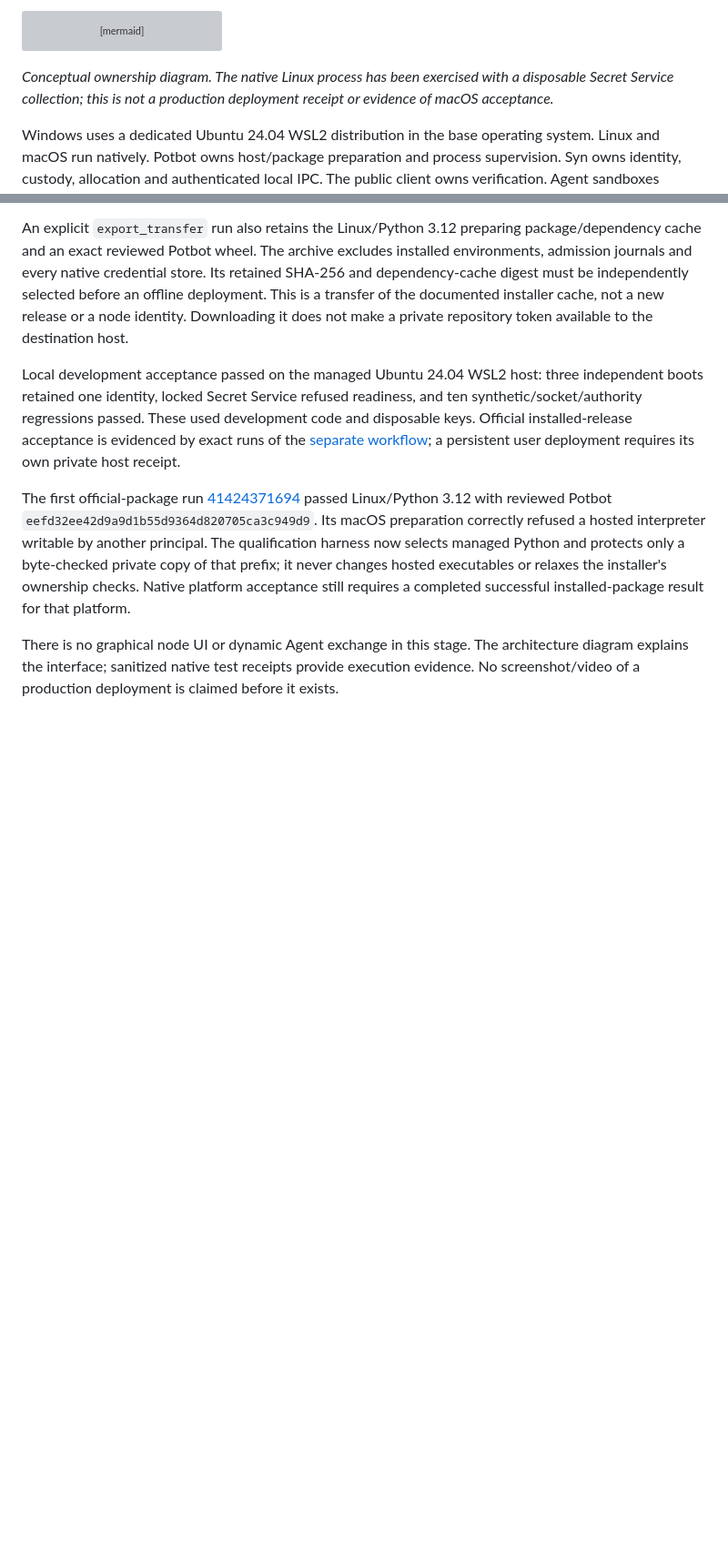
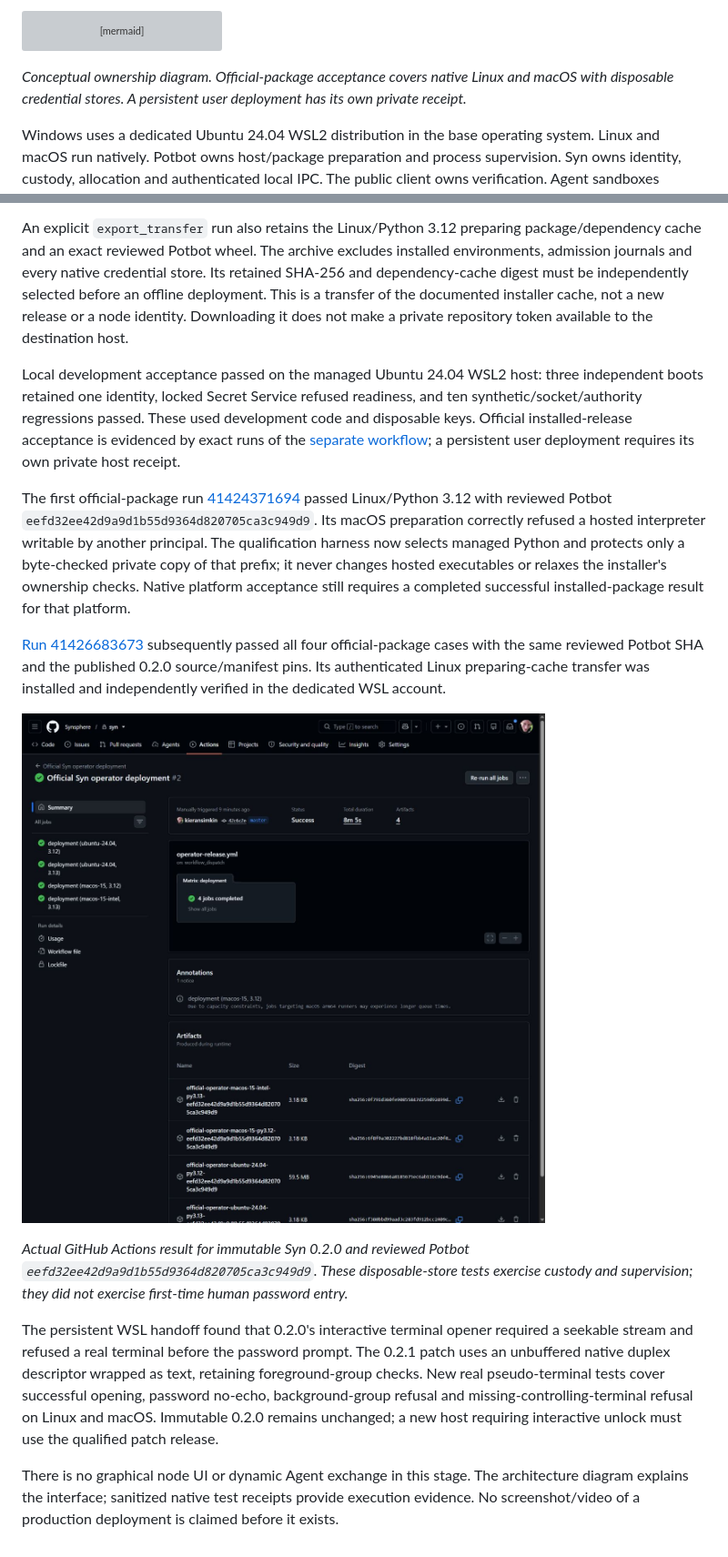
Before and after one commit to Synsphere/syn, a Markdown page: docs/development/operator-node.md, 2 parts joined by grey strips. Shown at 91% size. Rendered like a GitHub page; pictures changed too: docs/media/syn-operator-official-acceptance.png (added); blank space fills up the shorter version; grey boxes are pictures that could not be loaded.

````diff
--- a/docs/development/operator-node.md
+++ b/docs/development/operator-node.md
@@ -17,9 +17,9 @@ flowchart LR
   C[Installed public Syn client] -->|fresh signed challenge + peer UID| O
 ```
 
-*Conceptual ownership diagram. The native Linux process has been exercised with
-a disposable Secret Service collection; this is not a production deployment
-receipt or evidence of macOS acceptance.*
+*Conceptual ownership diagram. Official-package acceptance covers native Linux
+and macOS with disposable credential stores. A persistent user deployment has
+its own private receipt.*
 
 Windows uses a dedicated Ubuntu 24.04 WSL2 distribution in the base operating
 system. Linux and macOS run natively. Potbot owns host/package preparation and
@@ -151,6 +151,28 @@ copy of that prefix; it never changes hosted executables or relaxes the
 installer's ownership checks. Native platform acceptance still requires a
 completed successful installed-package result for that platform.
 
+[Run 41426683673](https://github.com/Synsphere/syn/actions/runs/41426683673)
+subsequently passed all four official-package cases with the same reviewed
+Potbot SHA and the published 0.2.0 source/manifest pins. Its authenticated
+Linux preparing-cache transfer was installed and independently verified in
+the dedicated WSL account.
+
+![Actual successful four-platform official-package acceptance](../media/syn-operator-official-acceptance.png)
+
+*Actual GitHub Actions result for immutable Syn 0.2.0 and reviewed Potbot
+`eefd32ee42d9a9d1b55d9364d820705ca3c949d9`. These disposable-store tests
+exercise custody and supervision; they did not exercise first-time human
+password entry.*
+
+The persistent WSL handoff found that 0.2.0's interactive terminal opener
+required a seekable stream and refused a real terminal before the password
+prompt. The 0.2.1 patch uses an unbuffered native duplex descriptor wrapped
+as text, retaining foreground-group checks. New real pseudo-terminal tests
+cover successful opening, password no-echo, background-group refusal and
+missing-controlling-terminal refusal on Linux and macOS. Immutable 0.2.0
+remains unchanged; a new host requiring interactive unlock must use the
+qualified patch release.
+
 There is no graphical node UI or dynamic Agent exchange in this stage.
 The architecture diagram explains the interface; sanitized native test receipts
 provide execution evidence. No screenshot/video of a production deployment is
````
Also changed, not shown: 12 other files.
